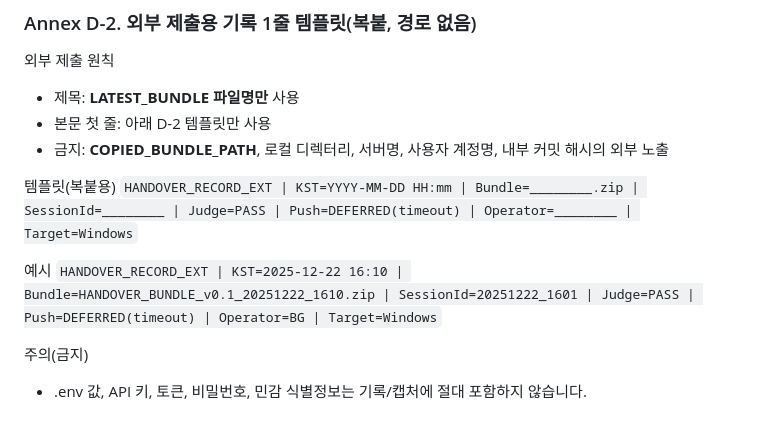
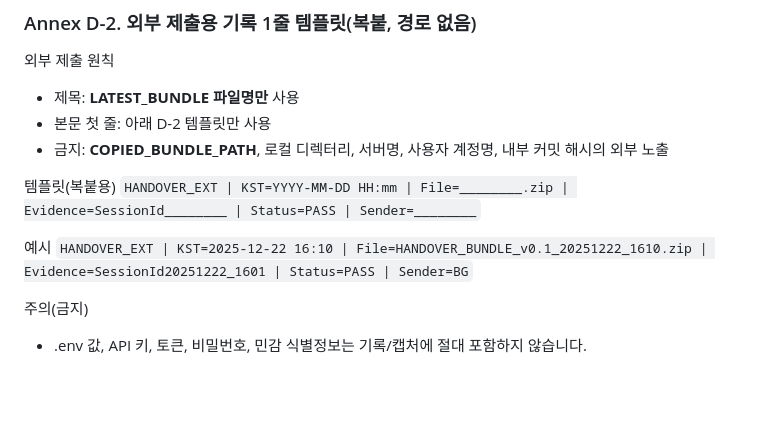
Before and after one commit to JikwangHan/MES-Project, a Markdown page: docs/ops/OPS_RUNBOOK_SOP_v0.1.md, the part around the change. GitHub-like rendering; blank space fills up the shorter version.

Commit message:
문서: 외부 제출 D-2 템플릿 1줄 정제
외부 제출용 템플릿을 최소 필드(File/Evidence/Status/Sender)로 정제했습니다.

SOP 2종 문서에 동일하게 반영했습니다.

```diff
--- a/docs/ops/OPS_RUNBOOK_SOP_v0.1.md
+++ b/docs/ops/OPS_RUNBOOK_SOP_v0.1.md
@@ -246,10 +246,10 @@ pwsh -NoProfile -ExecutionPolicy Bypass -File .\tools\release-gate.ps1 -ApplyTag
 - 금지: **COPIED_BUNDLE_PATH**, 로컬 디렉터리, 서버명, 사용자 계정명, 내부 커밋 해시의 외부 노출
 
 템플릿(복붙용)
-`HANDOVER_RECORD_EXT | KST=YYYY-MM-DD HH:mm | Bundle=________.zip | SessionId=________ | Judge=PASS | Push=DEFERRED(timeout) | Operator=________ | Target=Windows`
+`HANDOVER_EXT | KST=YYYY-MM-DD HH:mm | File=________.zip | Evidence=SessionId________ | Status=PASS | Sender=________`
 
 예시
-`HANDOVER_RECORD_EXT | KST=2025-12-22 16:10 | Bundle=HANDOVER_BUNDLE_v0.1_20251222_1610.zip | SessionId=20251222_1601 | Judge=PASS | Push=DEFERRED(timeout) | Operator=BG | Target=Windows`
+`HANDOVER_EXT | KST=2025-12-22 16:10 | File=HANDOVER_BUNDLE_v0.1_20251222_1610.zip | Evidence=SessionId20251222_1601 | Status=PASS | Sender=BG`
 
 주의(금지)
 - .env 값, API 키, 토큰, 비밀번호, 민감 식별정보는 기록/캡처에 절대 포함하지 않습니다.
```
Also changed, not shown: ops_package/03_docs/SOP_v0.1.md (+2 -2 lines).
